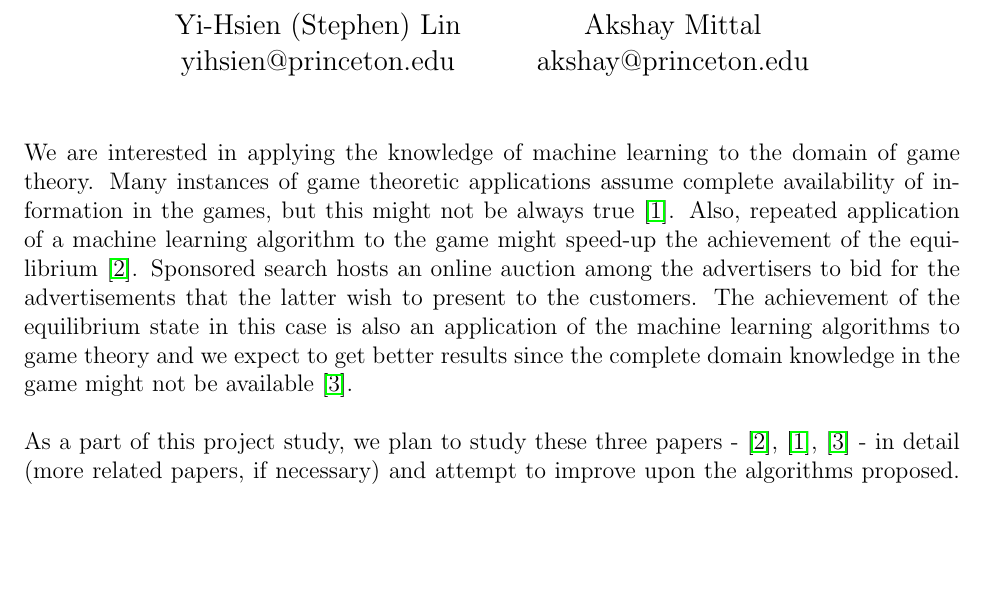
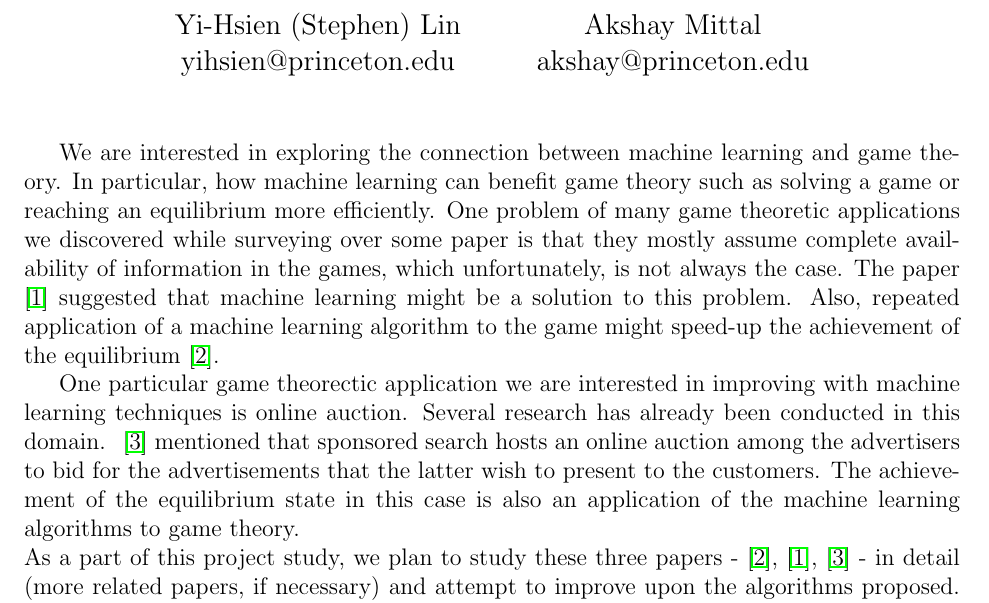
Before and after one commit to aks0/cos511-project, a LaTeX document (proposal/report.tex): part of the page, cut so that both start at the same text, the shorter picture padded with empty space. Compiled offline with pdfLaTeX.

Commit message:
modified

```diff
--- a/proposal/report.tex
+++ b/proposal/report.tex
@@ -59,18 +59,18 @@
 
 \maketitle
 
-\noindent We are interested in applying the knowledge of machine learning to
-the domain of
- game theory. Many instances of game theoretic applications assume complete
- availability of information in the games, but this might not be always
- true~\cite{Blum:2006}. Also, repeated application of a machine learning
+\noindent
+
+We are interested in exploring the connection between machine learning and game theory. In particular, how machine learning can benefit game theory such as solving a game or reaching an equilibrium more efficiently. One problem of many game theoretic applications we discovered while surveying over some paper is that they mostly assume complete
+ availability of information in the games, which unfortunately, is not always the case. The paper ~\cite{Blum:2006} suggested that machine learning might be a solution to this problem. Also, repeated application of a machine learning
  algorithm to the game might speed-up the achievement of the
- equilibrium~\cite{Freund:1996}. Sponsored search
+ equilibrium~\cite{Freund:1996}.
+
+One particular game theorectic application we are interested in improving with machine learning techniques is online auction. Several research has already been conducted in this domain. ~\cite{He:2013} mentioned that sponsored search
  hosts an online auction among the advertisers to bid for the advertisements
  that the latter wish to present to the customers. The achievement of the
  equilibrium state in this case is also an application of the machine learning
- algorithms to game theory and we expect to get better results since the
-complete domain knowledge in the game might not be available~\cite{He:2013}.\\
+ algorithms to game theory.
 
 \noindent As a part of this project study, we plan to study these three papers -
 \cite{Freund:1996},~\cite{Blum:2006},~\cite{He:2013} - in detail (more related
```
Also changed, not shown: proposal/report.pdf.
